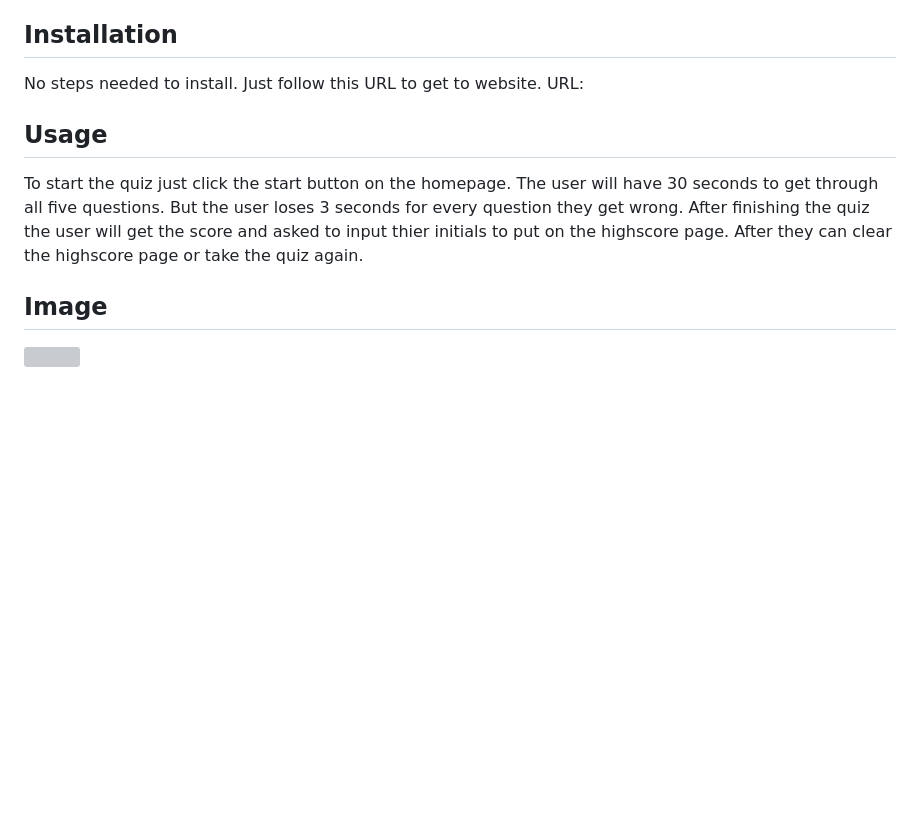
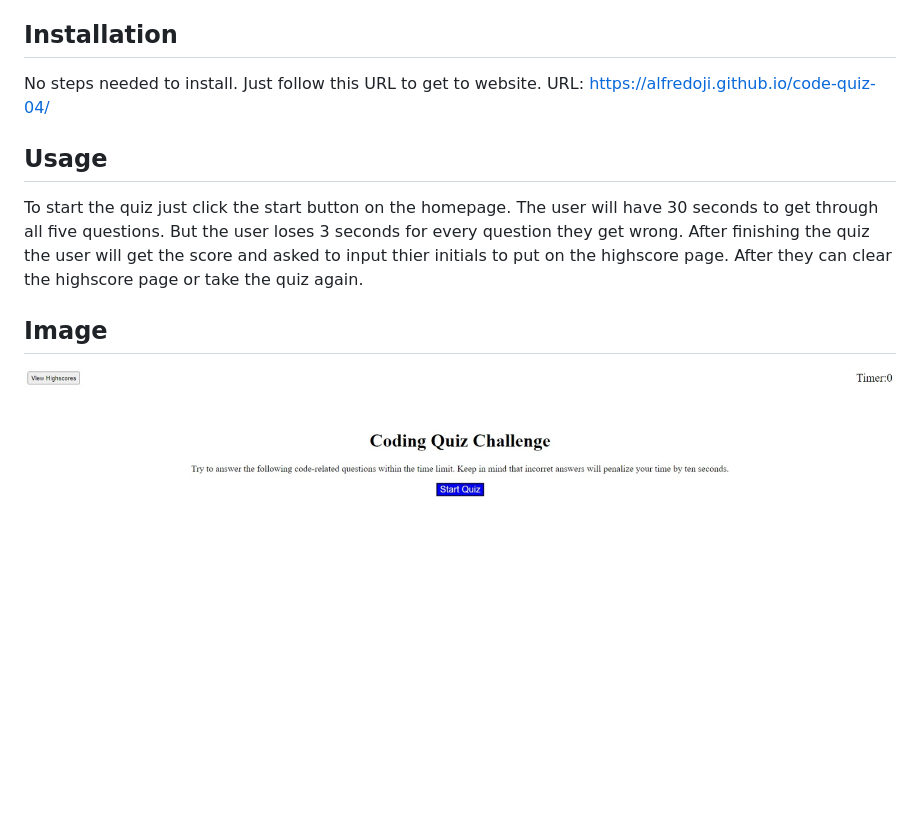
Before and after one commit to AlfredoJi/code-quiz-04, a Markdown page: README.md, the part around the change. Drawn GitHub-style; pictures changed too: assets/Code-quiz.jpeg (added); blank space fills up the shorter version; grey boxes are pictures that could not be loaded.

Commit message:
add url and picture

```diff
--- a/README.md
+++ b/README.md
@@ -13,7 +13,7 @@ see the scores on the highscore page.
 ## Installation
 
 No steps needed to install. Just follow this URL to get to website.
-URL:
+URL: https://alfredoji.github.io/code-quiz-04/
 
 ## Usage
 
@@ -26,4 +26,4 @@ page or take the quiz again.
 
 ## Image
 
-![]()
+![Code-quiz](./assets/Code-quiz.jpeg)
```
